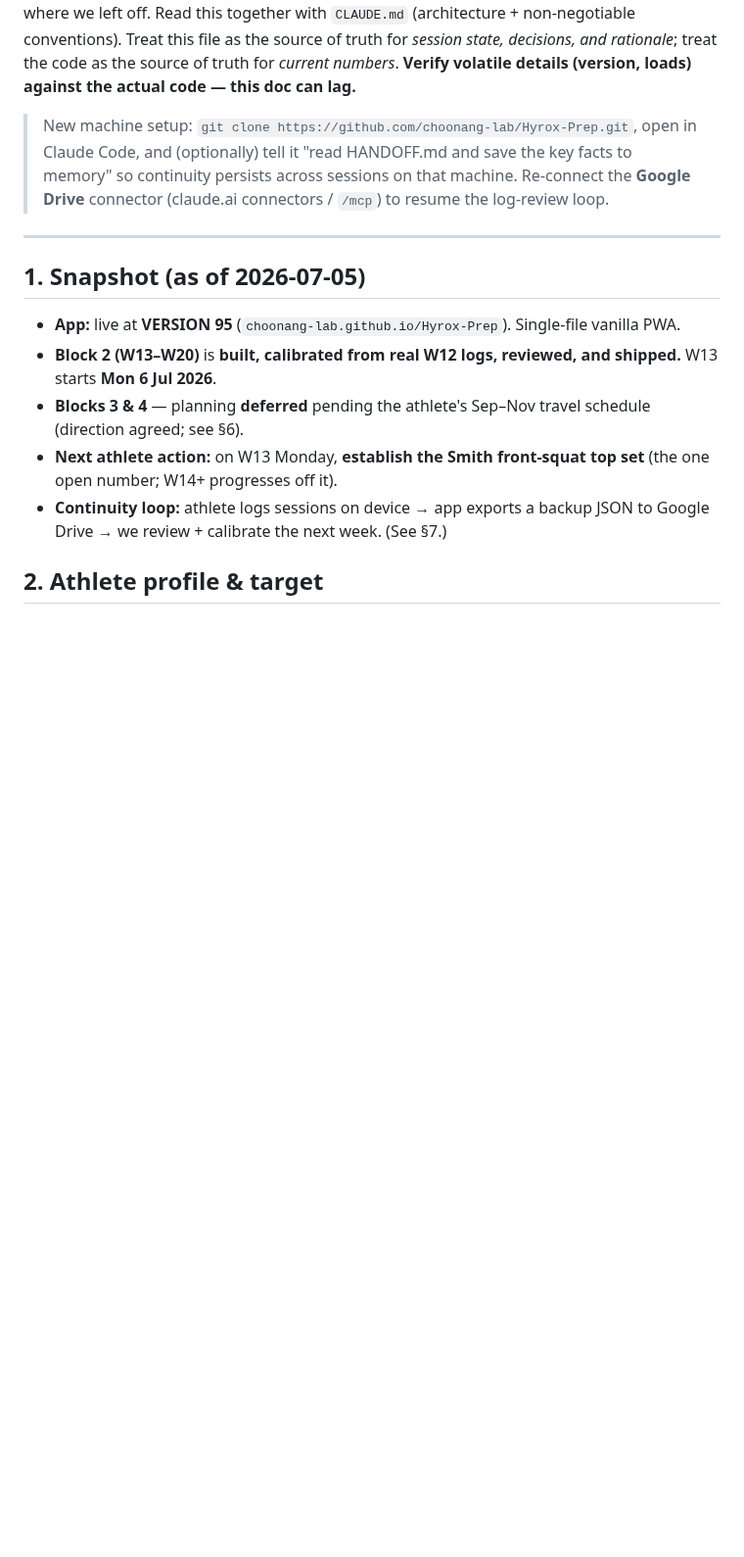
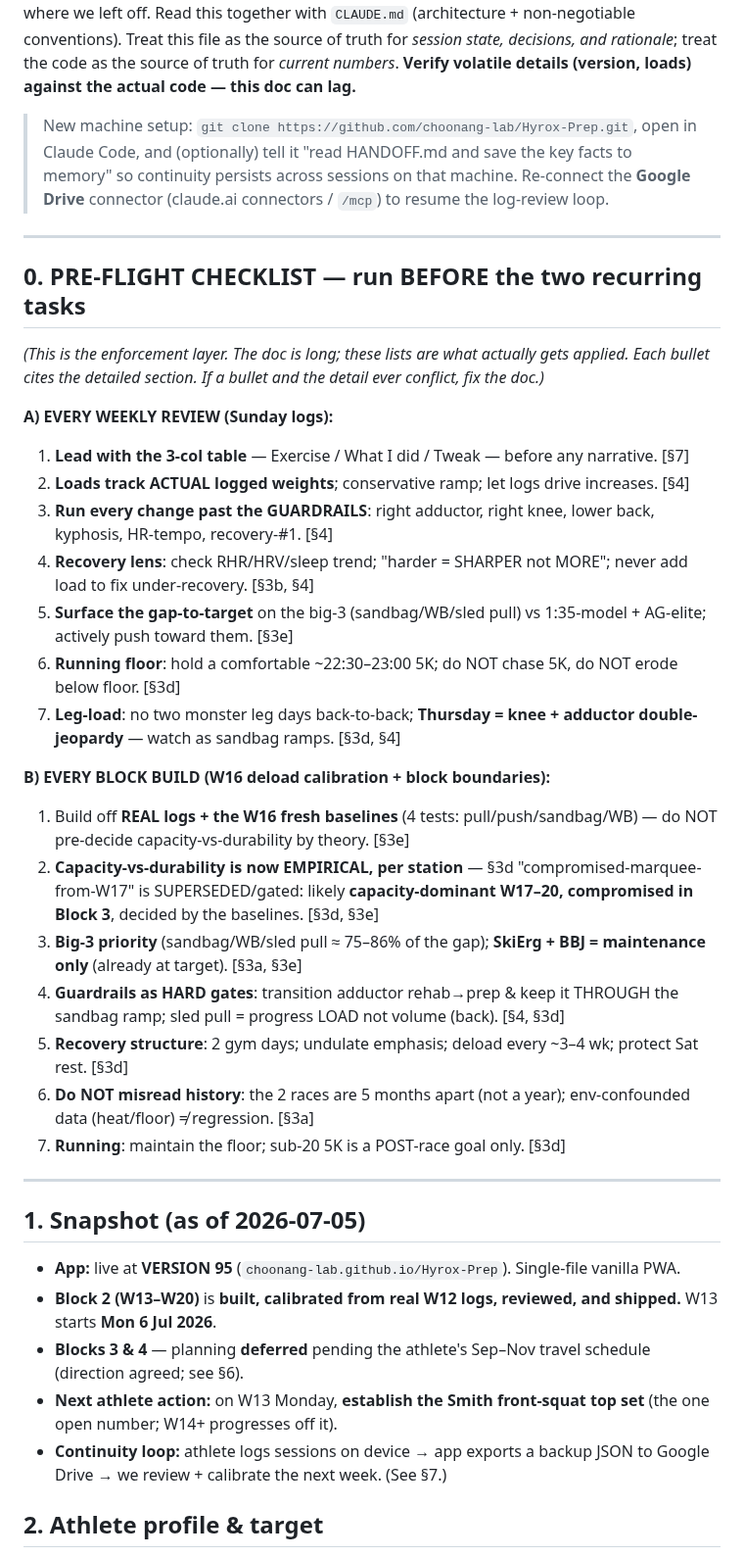
Before and after one commit to choonang-lab/Hyrox-Prep, a Markdown page: HANDOFF.md, the part around one of its changes. Shown at 98% size. Drawn GitHub-style; blank space fills up the shorter version.

Commit message:
Add PRE-FLIGHT CHECKLIST (HANDOFF §0) + CLAUDE.md trigger to enforce principles at weekly review / block build
- HANDOFF §0: one-screen checklist, two lists (weekly review / block build), each bullet citing its detail section — the enforcement layer for a now-long doc
- CLAUDE.md (always loaded): trigger to run §0 before any weekly review or block build — guarantees the checklist fires
- §3d: flag that "compromised-marquee-from-W17" is superseded/gated on the W16 baselines (capacity-first correction), so the section is not applied stale

Co-Authored-By: Claude Opus 4.8 <noreply@anthropic.com>

```diff
--- a/HANDOFF.md
+++ b/HANDOFF.md
@@ -3,6 +3,29 @@
 **Purpose:** This file carries the full working context for the Hyrox-Prep project so any new Claude Code session (e.g. moving from Windows to the Mac desktop app) can pick up exactly where we left off. Read this together with `CLAUDE.md` (architecture + non-negotiable conventions). Treat this file as the source of truth for *session state, decisions, and rationale*; treat the code as the source of truth for *current numbers*. **Verify volatile details (version, loads) against the actual code — this doc can lag.**
 
 > New machine setup: `git clone https://github.com/choonang-lab/Hyrox-Prep.git`, open in Claude Code, and (optionally) tell it "read HANDOFF.md and save the key facts to memory" so continuity persists across sessions on that machine. Re-connect the **Google Drive** connector (claude.ai connectors / `/mcp`) to resume the log-review loop.
+
+---
+
+## 0. PRE-FLIGHT CHECKLIST — run BEFORE the two recurring tasks
+*(This is the enforcement layer. The doc is long; these lists are what actually gets applied. Each bullet cites the detailed section. If a bullet and the detail ever conflict, fix the doc.)*
+
+**A) EVERY WEEKLY REVIEW (Sunday logs):**
+1. **Lead with the 3-col table** — Exercise / What I did / Tweak — before any narrative. [§7]
+2. **Loads track ACTUAL logged weights**; conservative ramp; let logs drive increases. [§4]
+3. **Run every change past the GUARDRAILS**: right adductor, right knee, lower back, kyphosis, HR-tempo, recovery-#1. [§4]
+4. **Recovery lens**: check RHR/HRV/sleep trend; "harder = SHARPER not MORE"; never add load to fix under-recovery. [§3b, §4]
+5. **Surface the gap-to-target** on the big-3 (sandbag/WB/sled pull) vs 1:35-model + AG-elite; actively push toward them. [§3e]
+6. **Running floor**: hold a comfortable ~22:30–23:00 5K; do NOT chase 5K, do NOT erode below floor. [§3d]
+7. **Leg-load**: no two monster leg days back-to-back; **Thursday = knee + adductor double-jeopardy** — watch as sandbag ramps. [§3d, §4]
+
+**B) EVERY BLOCK BUILD (W16 deload calibration + block boundaries):**
+1. Build off **REAL logs + the W16 fresh baselines** (4 tests: pull/push/sandbag/WB) — do NOT pre-decide capacity-vs-durability by theory. [§3e]
+2. **Capacity-vs-durability is now EMPIRICAL, per station** — §3d "compromised-marquee-from-W17" is SUPERSEDED/gated: likely **capacity-dominant W17–20, compromised in Block 3**, decided by the baselines. [§3d, §3e]
+3. **Big-3 priority** (sandbag/WB/sled pull ≈ 75–86% of the gap); **SkiErg + BBJ = maintenance only** (already at target). [§3a, §3e]
+4. **Guardrails as HARD gates**: transition adductor rehab→prep & keep it THROUGH the sandbag ramp; sled pull = progress LOAD not volume (back). [§4, §3d]
+5. **Recovery structure**: 2 gym days; undulate emphasis; deload every ~3–4 wk; protect Sat rest. [§3d]
+6. **Do NOT misread history**: the 2 races are 5 months apart (not a year); env-confounded data (heat/floor) ≠ regression. [§3a]
+7. **Running**: maintain the floor; sub-20 5K is a POST-race goal only. [§3d]
 
 ---
 
```
Also changed, not shown: other parts of HANDOFF.md (+2 -0 lines), CLAUDE.md (+2 -0 lines).
